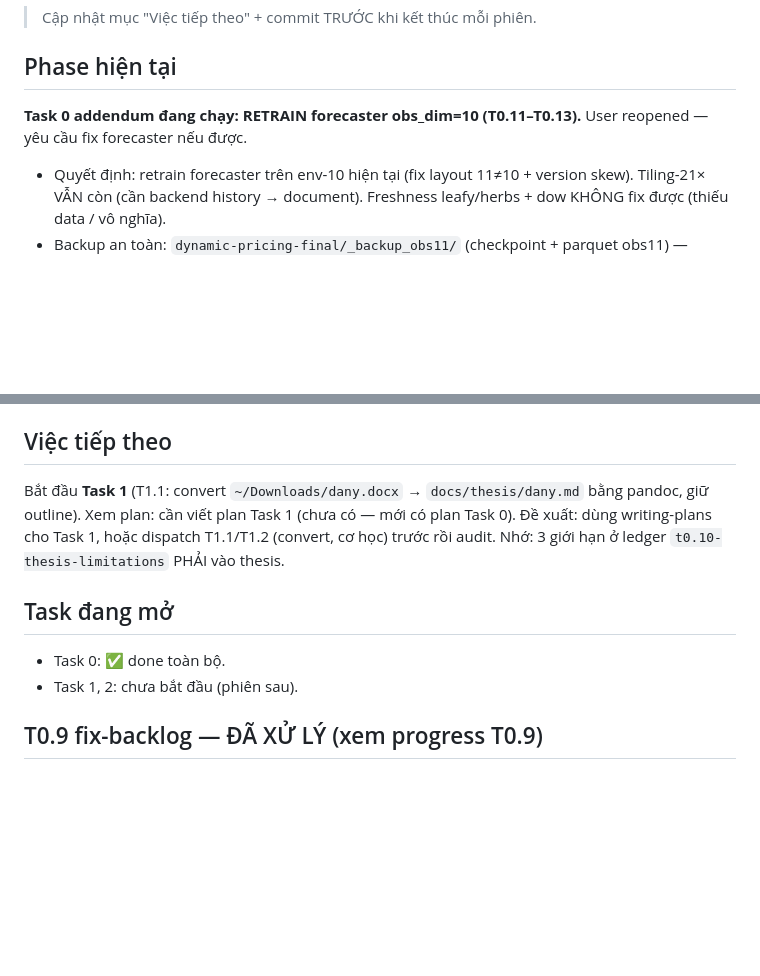
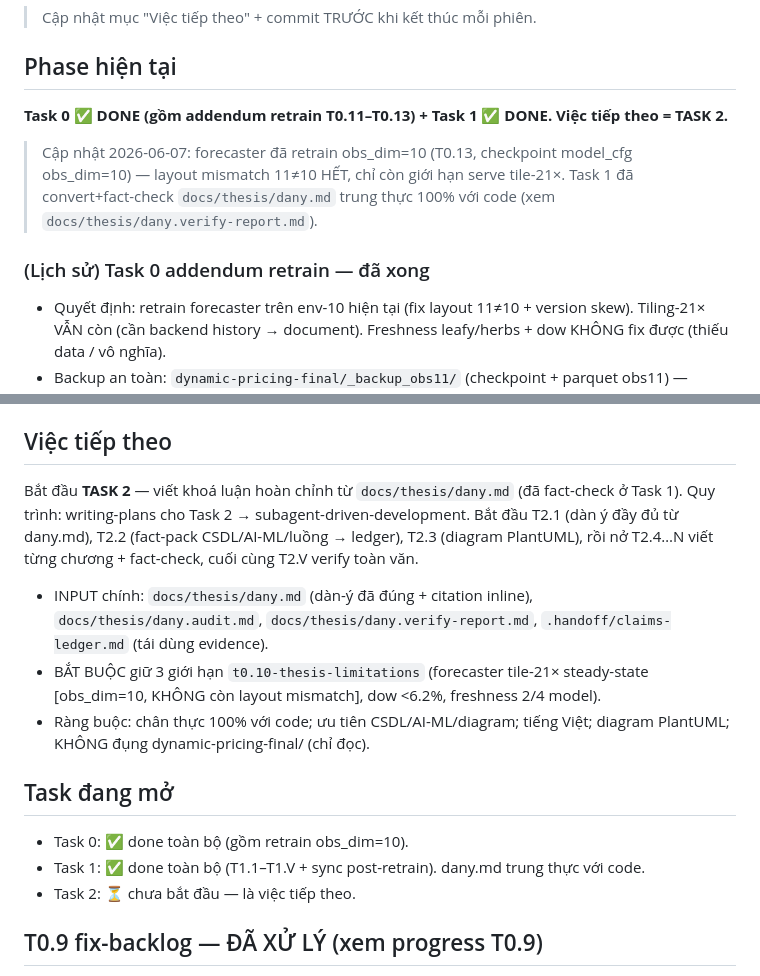
Before and after one commit to Nanhhhhhhh/f2t, a Markdown page: .handoff/STATE.md, 2 parts joined by grey strips. Drawn GitHub-style; blank space fills up the shorter version.

Commit message:
chore(handoff): STATE → Task 0+1 DONE, việc tiếp theo = Task 2
Co-Authored-By: Claude Opus 4.8 <noreply@anthropic.com>

```diff
--- a/.handoff/STATE.md
+++ b/.handoff/STATE.md
@@ -3,7 +3,11 @@
 > Cập nhật mục "Việc tiếp theo" + commit TRƯỚC khi kết thúc mỗi phiên.
 
 ## Phase hiện tại
-**Task 0 addendum đang chạy: RETRAIN forecaster obs_dim=10 (T0.11–T0.13).** User reopened — yêu cầu fix forecaster nếu được.
+**Task 0 ✅ DONE (gồm addendum retrain T0.11–T0.13) + Task 1 ✅ DONE. Việc tiếp theo = TASK 2.**
+
+> Cập nhật 2026-06-07: forecaster đã retrain obs_dim=10 (T0.13, checkpoint model_cfg obs_dim=10) — layout mismatch 11≠10 HẾT, chỉ còn giới hạn serve tile-21×. Task 1 đã convert+fact-check `docs/thesis/dany.md` trung thực 100% với code (xem `docs/thesis/dany.verify-report.md`).
+
+### (Lịch sử) Task 0 addendum retrain — đã xong
 - Quyết định: retrain forecaster trên env-10 hiện tại (fix layout 11≠10 + version skew). Tiling-21× VẪN còn (cần backend history → document). Freshness leafy/herbs + dow KHÔNG fix được (thiếu data / vô nghĩa).
 - Backup an toàn: `dynamic-pricing-final/_backup_obs11/` (checkpoint + parquet obs11) — KHÔNG commit, để revert.
 - T0.11 regen data: ĐANG CHẠY (scripts/generate_data.py, venv sidecar, cwd=dynamic-pricing-final, log $CLAUDE_JOB_DIR/tmp/gendata.log).
@@ -24,11 +28,15 @@
 Sidecar phục vụ dynamic-pricing-final: **định giá `/predict` trung thực** (sau fix comp_ratio), **dự báo `/forecast` có giới hạn** (forecaster train↔serve mismatch, giữ nguyên theo user → document trong thesis), freshness OK. Backend gửi đủ 9 field. Code fix: `pricing-sidecar/main.py` comp_ratio. Test mới: `tests/test_smoke_load.py`, `tests/test_coreml_freshness.py`.
 
 ## Việc tiếp theo
-Bắt đầu **Task 1** (T1.1: convert `~/Downloads/dany.docx` → `docs/thesis/dany.md` bằng pandoc, giữ outline). Xem plan: cần viết plan Task 1 (chưa có — mới có plan Task 0). Đề xuất: dùng writing-plans cho Task 1, hoặc dispatch T1.1/T1.2 (convert, cơ học) trước rồi audit. Nhớ: 3 giới hạn ở ledger `t0.10-thesis-limitations` PHẢI vào thesis.
+Bắt đầu **TASK 2** — viết khoá luận hoàn chỉnh từ `docs/thesis/dany.md` (đã fact-check ở Task 1). Quy trình: writing-plans cho Task 2 → subagent-driven-development. Bắt đầu T2.1 (dàn ý đầy đủ từ dany.md), T2.2 (fact-pack CSDL/AI-ML/luồng → ledger), T2.3 (diagram PlantUML), rồi nở T2.4…N viết từng chương + fact-check, cuối cùng T2.V verify toàn văn.
+- INPUT chính: `docs/thesis/dany.md` (dàn-ý đã đúng + citation inline), `docs/thesis/dany.audit.md`, `docs/thesis/dany.verify-report.md`, `.handoff/claims-ledger.md` (tái dùng evidence).
+- BẮT BUỘC giữ 3 giới hạn `t0.10-thesis-limitations` (forecaster tile-21× steady-state [obs_dim=10, KHÔNG còn layout mismatch], dow <6.2%, freshness 2/4 model).
+- Ràng buộc: chân thực 100% với code; ưu tiên CSDL/AI-ML/diagram; tiếng Việt; diagram PlantUML; KHÔNG đụng dynamic-pricing-final/ (chỉ đọc).
 
 ## Task đang mở
-- Task 0: ✅ done toàn bộ.
-- Task 1, 2: chưa bắt đầu (phiên sau).
+- Task 0: ✅ done toàn bộ (gồm retrain obs_dim=10).
+- Task 1: ✅ done toàn bộ (T1.1–T1.V + sync post-retrain). dany.md trung thực với code.
+- Task 2: ⏳ chưa bắt đầu — là việc tiếp theo.
 
 ## T0.9 fix-backlog — ĐÃ XỬ LÝ (xem progress T0.9)
 - #1 comp_ratio: ✅ ĐÃ SỬA code (main.py:108-112) khớp env.
```
